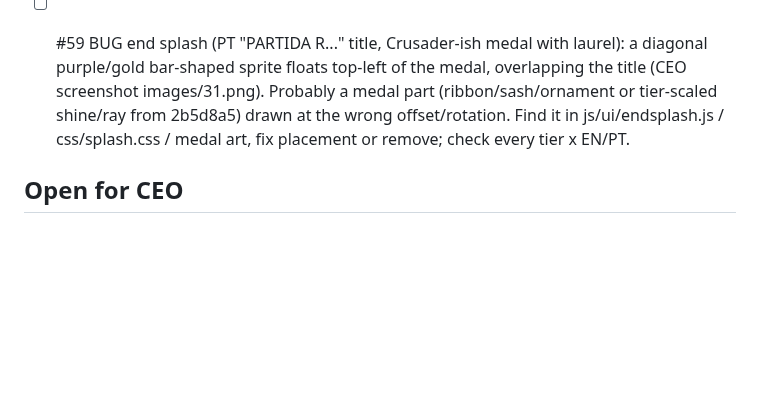
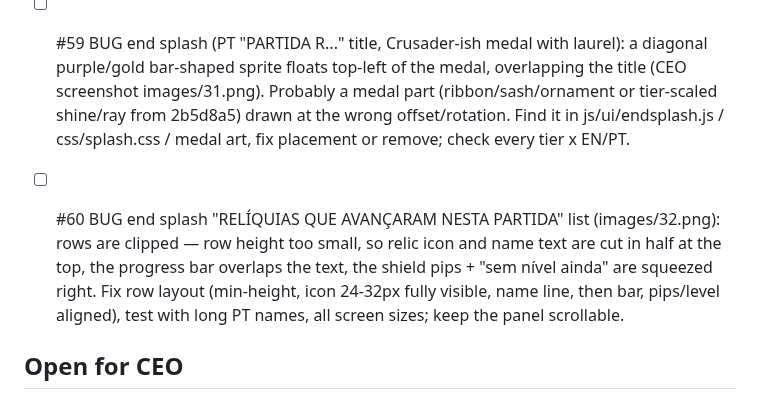
Before and after one commit to leandromeiramedeiros/InvokerTrainer, a Markdown page: docs/CEO-v6-QUEUE.md, the part around the change. Rendered like a GitHub page; blank space fills up the shorter version.

Commit message:
queue: #60 end splash relic rows clipped

```diff
--- a/docs/CEO-v6-QUEUE.md
+++ b/docs/CEO-v6-QUEUE.md
@@ -61,6 +61,8 @@ Done so far: WP1-WP10 (docs/CEO-v6-PLAN.md), DLL/VPK audit, tower windup, day/ni
 
 - [ ] #59 BUG end splash (PT "PARTIDA R..." title, Crusader-ish medal with laurel): a diagonal purple/gold bar-shaped sprite floats top-left of the medal, overlapping the title (CEO screenshot images/31.png). Probably a medal part (ribbon/sash/ornament or tier-scaled shine/ray from 2b5d8a5) drawn at the wrong offset/rotation. Find it in js/ui/endsplash.js / css/splash.css / medal art, fix placement or remove; check every tier x EN/PT.
 
+- [ ] #60 BUG end splash "RELÍQUIAS QUE AVANÇARAM NESTA PARTIDA" list (images/32.png): rows are clipped — row height too small, so relic icon and name text are cut in half at the top, the progress bar overlaps the text, the shield pips + "sem nível ainda" are squeezed right. Fix row layout (min-height, icon 24-32px fully visible, name line, then bar, pips/level aligned), test with long PT names, all screen sizes; keep the panel scrollable.
+
 ## Open for CEO
 - Ian enemy skin: removed until a reference arrives (TODO slot). Combo Sandbox: folded into Free Play per #21.
 - Ogre two-headed enemy portrait: v2 preview in session scratchpad (ogre/v2, 48x32 wide recommended). CEO: "don't replace yet" — awaiting approve/v3; name TBD (Ian?).
```
